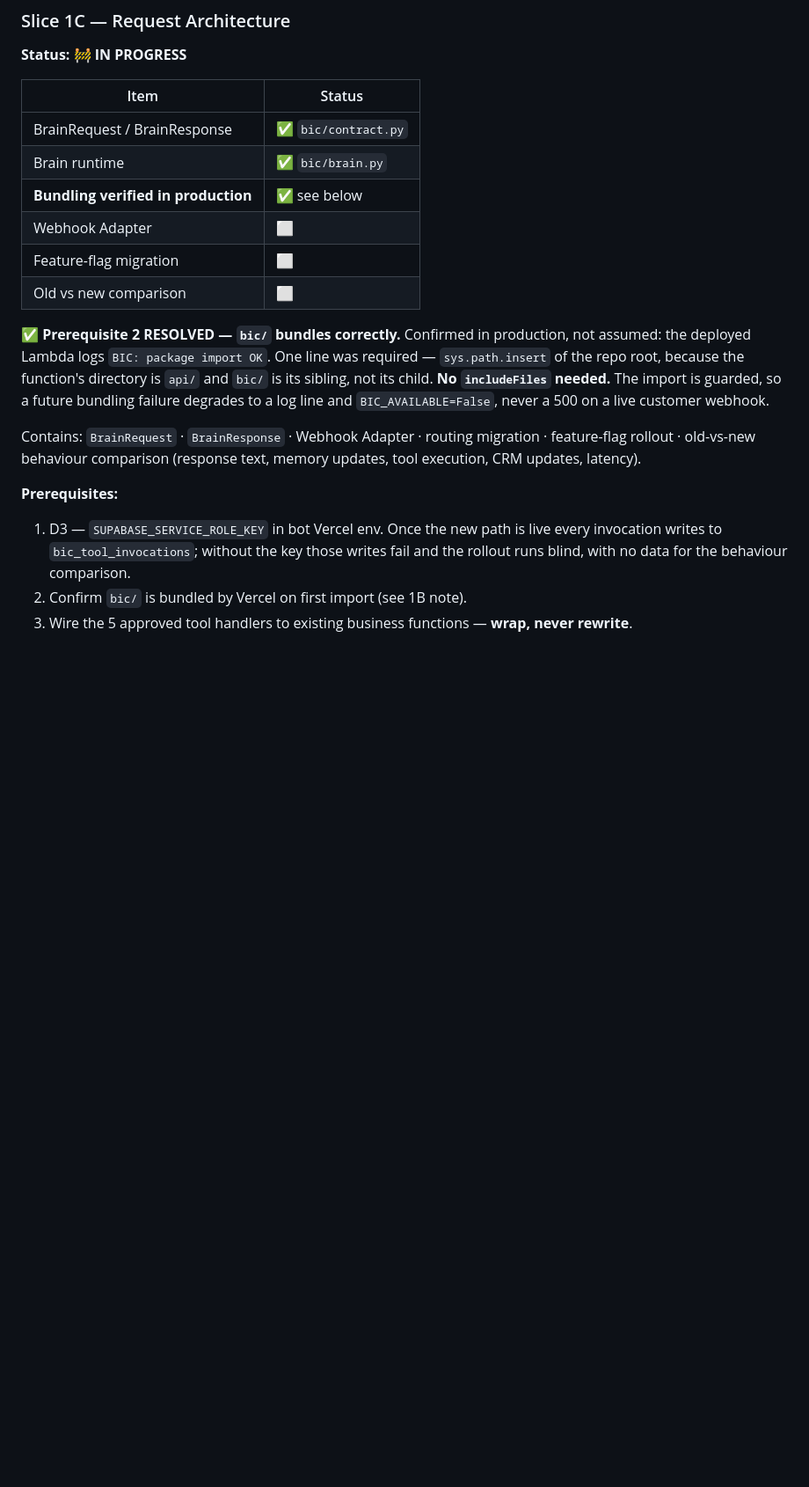
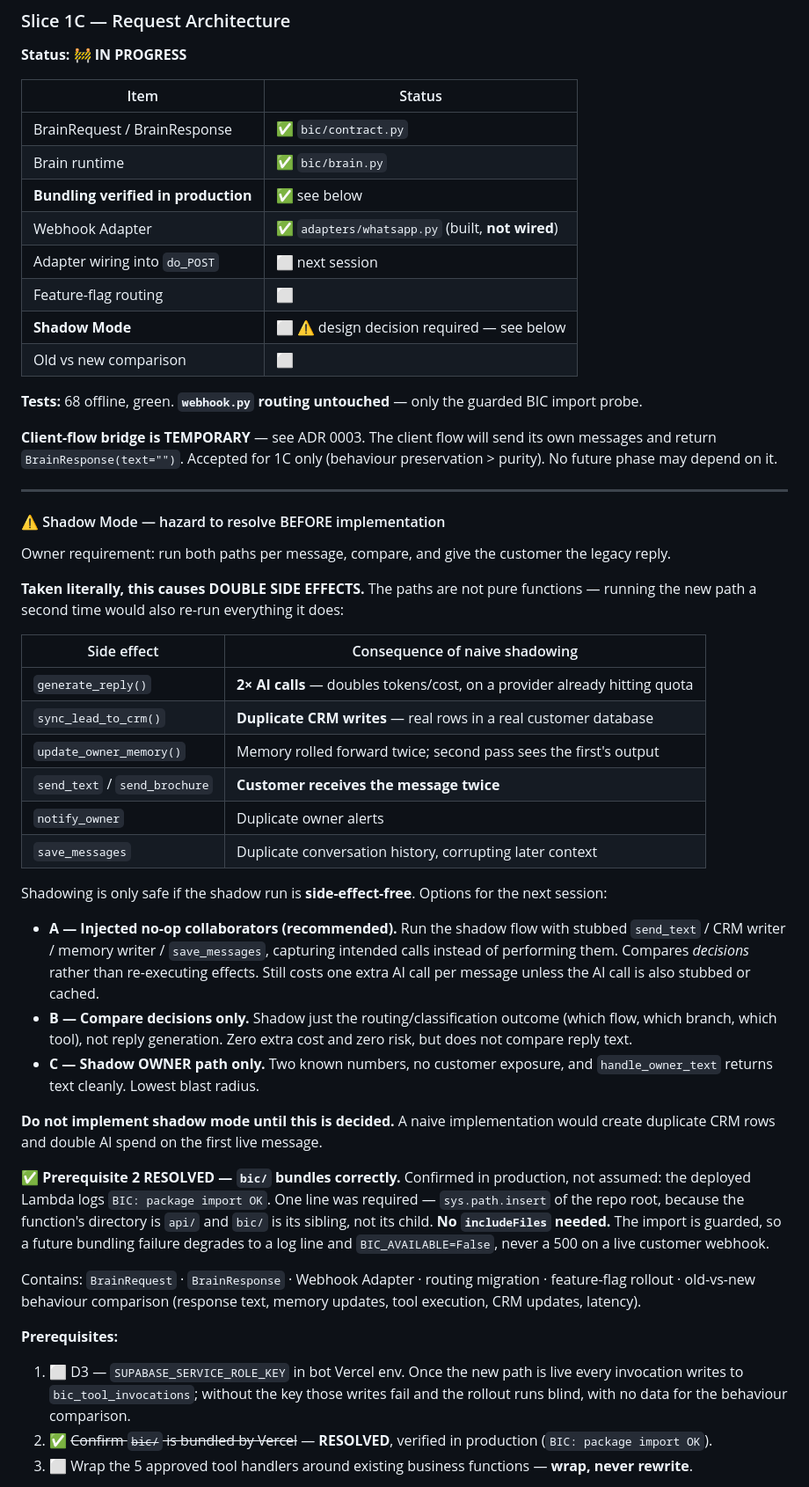
Before and after one commit to raviraj10590/asthra-digitech-frontend, a Markdown page: docs/PROGRESS.md, the part around one of its changes. Shown at 88% size. Rendered like a GitHub page; blank space fills up the shorter version.

```diff
--- a/docs/PROGRESS.md
+++ b/docs/PROGRESS.md
@@ -122,9 +122,55 @@ integration work and belongs to 1C.
 | BrainRequest / BrainResponse | ✅ `bic/contract.py` |
 | Brain runtime | ✅ `bic/brain.py` |
 | **Bundling verified in production** | ✅ see below |
-| Webhook Adapter | ⬜ |
-| Feature-flag migration | ⬜ |
+| Webhook Adapter | ✅ `adapters/whatsapp.py` (built, **not wired**) |
+| Adapter wiring into `do_POST` | ⬜ next session |
+| Feature-flag routing | ⬜ |
+| **Shadow Mode** | ⬜ ⚠️ design decision required — see below |
 | Old vs new comparison | ⬜ |
+
+**Tests:** 68 offline, green. **`webhook.py` routing untouched** — only the
+guarded BIC import probe.
+
+**Client-flow bridge is TEMPORARY** — see ADR 0003. The client flow will send
+its own messages and return `BrainResponse(text="")`. Accepted for 1C only
+(behaviour preservation > purity). No future phase may depend on it.
+
+---
+
+#### ⚠️ Shadow Mode — hazard to resolve BEFORE implementation
+
+Owner requirement: run both paths per message, compare, and give the customer
+the legacy reply.
+
+**Taken literally, this causes DOUBLE SIDE EFFECTS.** The paths are not pure
+functions — running the new path a second time would also re-run everything it
+does:
+
+| Side effect | Consequence of naive shadowing |
+|---|---|
+| `generate_reply()` | **2× AI calls** — doubles tokens/cost, on a provider already hitting quota |
+| `sync_lead_to_crm()` | **Duplicate CRM writes** — real rows in a real customer database |
+| `update_owner_memory()` | Memory rolled forward twice; second pass sees the first's output |
+| `send_text` / `send_brochure` | **Customer receives the message twice** |
+| `notify_owner` | Duplicate owner alerts |
+| `save_messages` | Duplicate conversation history, corrupting later context |
+
+Shadowing is only safe if the shadow run is **side-effect-free**. Options for
+the next session:
+
+- **A — Injected no-op collaborators (recommended).** Run the shadow flow with
+  stubbed `send_text` / CRM writer / memory writer / `save_messages`, capturing
+  intended calls instead of performing them. Compares *decisions* rather than
+  re-executing effects. Still costs one extra AI call per message unless the AI
+  call is also stubbed or cached.
+- **B — Compare decisions only.** Shadow just the routing/classification
+  outcome (which flow, which branch, which tool), not reply generation. Zero
+  extra cost and zero risk, but does not compare reply text.
+- **C — Shadow OWNER path only.** Two known numbers, no customer exposure, and
+  `handle_owner_text` returns text cleanly. Lowest blast radius.
+
+**Do not implement shadow mode until this is decided.** A naive implementation
+would create duplicate CRM rows and double AI spend on the first live message.
 
 **✅ Prerequisite 2 RESOLVED — `bic/` bundles correctly.**
 Confirmed in production, not assumed: the deployed Lambda logs
@@ -139,10 +185,11 @@ migration · feature-flag rollout · old-vs-new behaviour comparison
 (response text, memory updates, tool execution, CRM updates, latency).
 
 **Prerequisites:**
-1. D3 — `SUPABASE_SERVICE_ROLE_KEY` in bot Vercel env. Once the new path is
+1. ⬜ D3 — `SUPABASE_SERVICE_ROLE_KEY` in bot Vercel env. Once the new path is
    live every invocation writes to `bic_tool_invocations`; without the key those
    writes fail and the rollout runs blind, with no data for the behaviour
    comparison.
-2. Confirm `bic/` is bundled by Vercel on first import (see 1B note).
-3. Wire the 5 approved tool handlers to existing business functions —
+2. ✅ ~~Confirm `bic/` is bundled by Vercel~~ — **RESOLVED**, verified in
+   production (`BIC: package import OK`).
+3. ⬜ Wrap the 5 approved tool handlers around existing business functions —
    **wrap, never rewrite**.
```
Also changed, not shown: other parts of docs/PROGRESS.md (+12 -0 lines), docs/adr/0003-client-flow-empty-response-bridge.md (added, +59 -0 lines).
